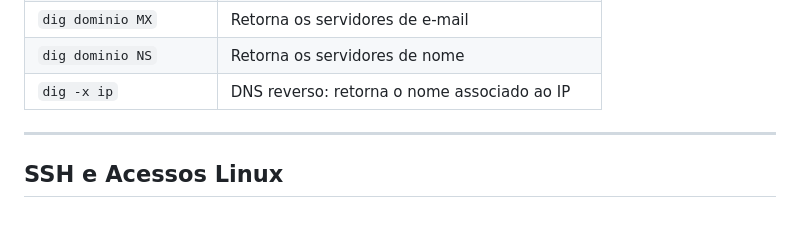
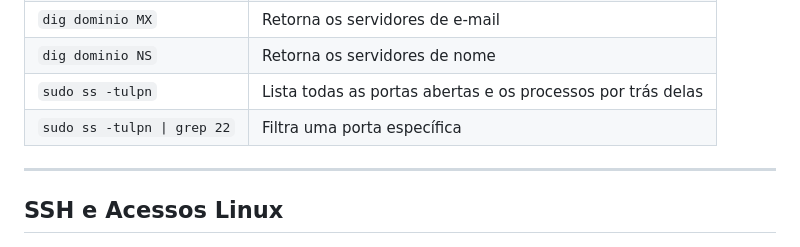
Before and after one commit to Kayssdev/estudos-linux-dev, a Markdown page: docs/cheatsheet.md, the part around the change. Rendered like a GitHub page.

```diff
--- a/docs/cheatsheet.md
+++ b/docs/cheatsheet.md
@@ -108,7 +108,8 @@ sudo sh -c "echo 'texto' > /etc/arquivo"  # ✅
 | `dig +short dominio` | Retorna apenas o IP do domínio |
 | `dig dominio MX` | Retorna os servidores de e-mail |
 | `dig dominio NS` | Retorna os servidores de nome |
-| `dig -x ip` | DNS reverso: retorna o nome associado ao IP |
+| `sudo ss -tulpn` | Lista todas as portas abertas e os processos por trás delas |
+| `sudo ss -tulpn \| grep 22` | Filtra uma porta específica |
 
 ---
 
```
Also changed, not shown: Readme.md (+2 -2 lines), docs/04-redes.md (+34 -0 lines), assets/img/redes/exemplo-ss.png (added).
